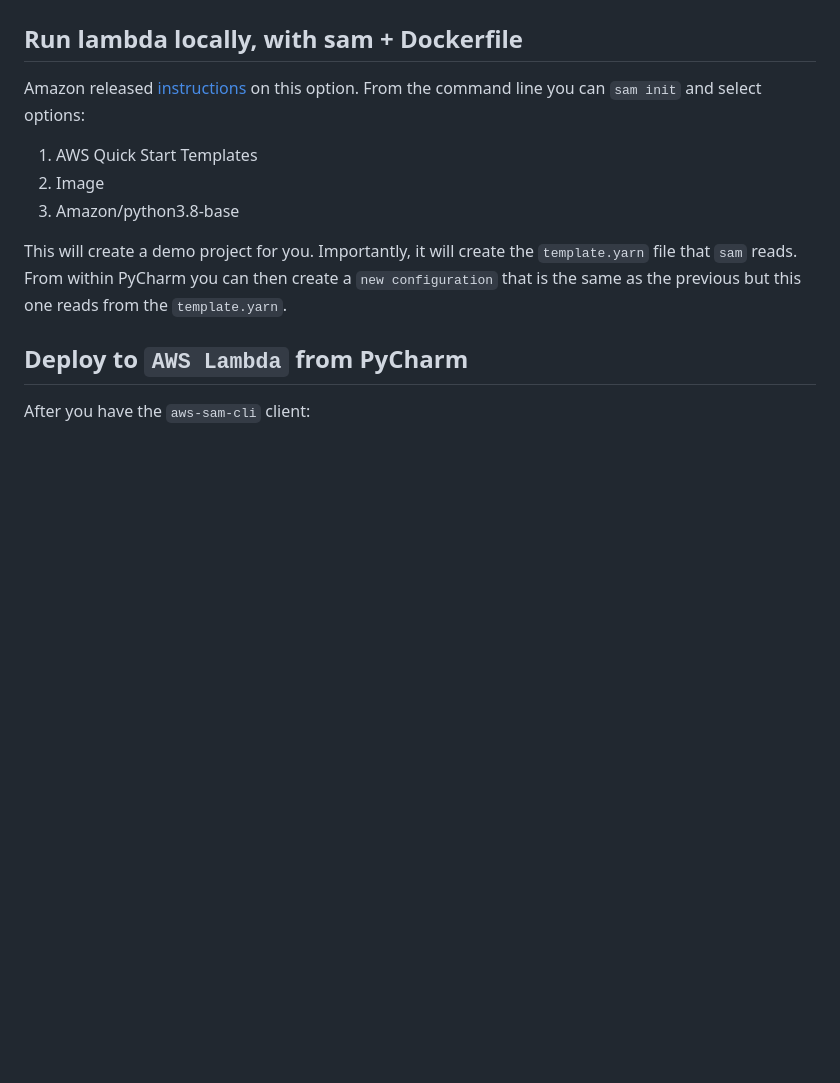
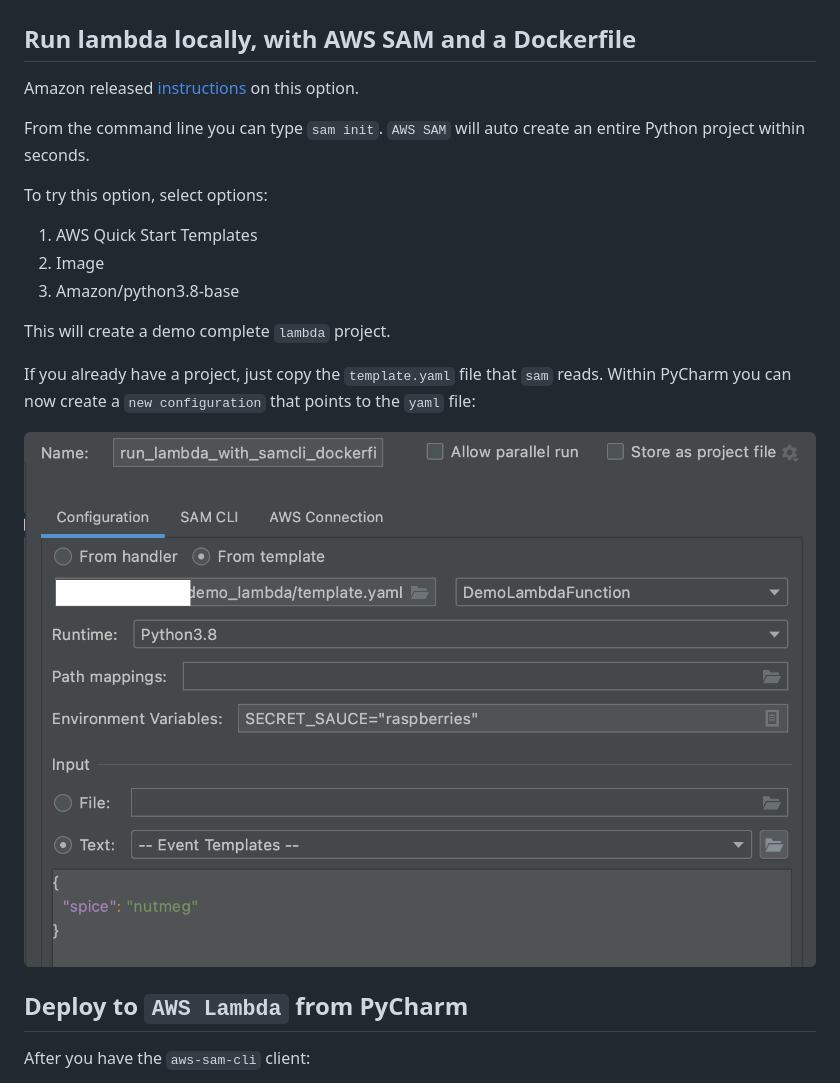
Before and after one commit to rustymagnet3000/pycharm_lambda_setup, a Markdown page: README.md, the part around one of its changes. Rendered like a GitHub page; pictures changed too: .README_images/sam_and_dockerfile.png (added); blank space fills up the shorter version.

```diff
--- a/README.md
+++ b/README.md
@@ -75,17 +82,23 @@ Then specify that you want to run function inside a container:
 
 ![container-step](.README_images/765e0c94.png)
 
-## Run lambda locally, with sam + Dockerfile
+## Run lambda locally, with AWS SAM and a Dockerfile
 
-Amazon released [instructions](https://aws.amazon.com/blogs/compute/using-container-image-support-for-aws-lambda-with-aws-sam/) on this option. From the command line you can `sam init` and select options:
+Amazon released [instructions](https://aws.amazon.com/blogs/compute/using-container-image-support-for-aws-lambda-with-aws-sam/) on this option.
+
+From the command line you can type `sam init`.   `AWS SAM` will auto create an entire Python project within seconds.
+
+To try this option, select options:
 
 1. AWS Quick Start Templates
 2. Image
 3. Amazon/python3.8-base
 
-This will create a demo project for you.  Importantly, it will create the `template.yarn` file that `sam` reads.  From within PyCharm you can then create a `new configuration` that is the same as the previous but this one reads from the `template.yarn`.
+This will create a demo complete `lambda` project.
 
+If you already have a project, just copy the `template.yaml` file that `sam` reads.  Within PyCharm you can now create a `new configuration` that points to the `yaml` file:
 
+![sam_and_pycharm](.README_images/sam_and_dockerfile.png)
 
 ## Deploy to `AWS Lambda` from PyCharm
 
```
Also changed, not shown: other parts of README.md (+17 -8 lines), .README_images/config_options_b.png (added), .README_images/config_options_c.png (added), 2 other files.
